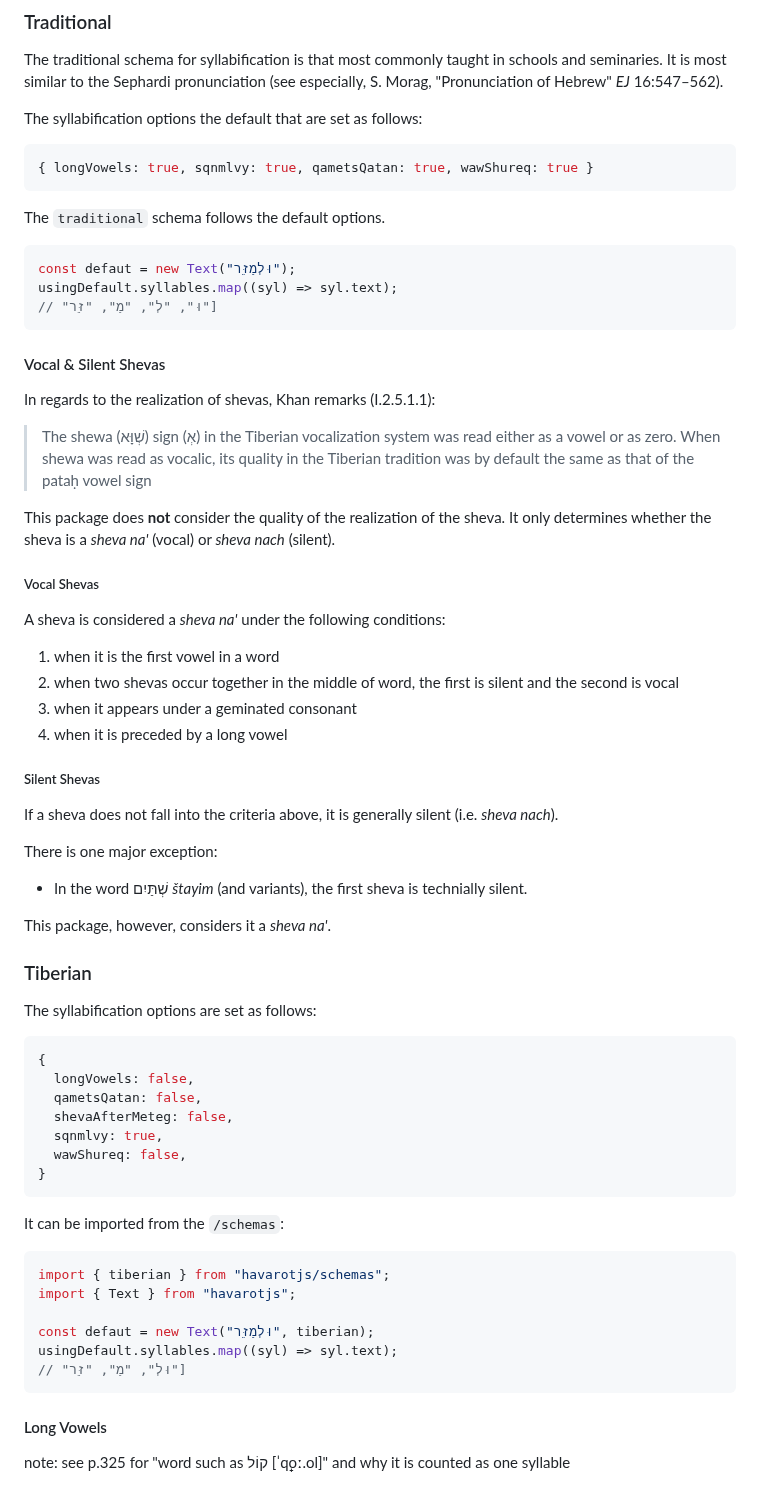
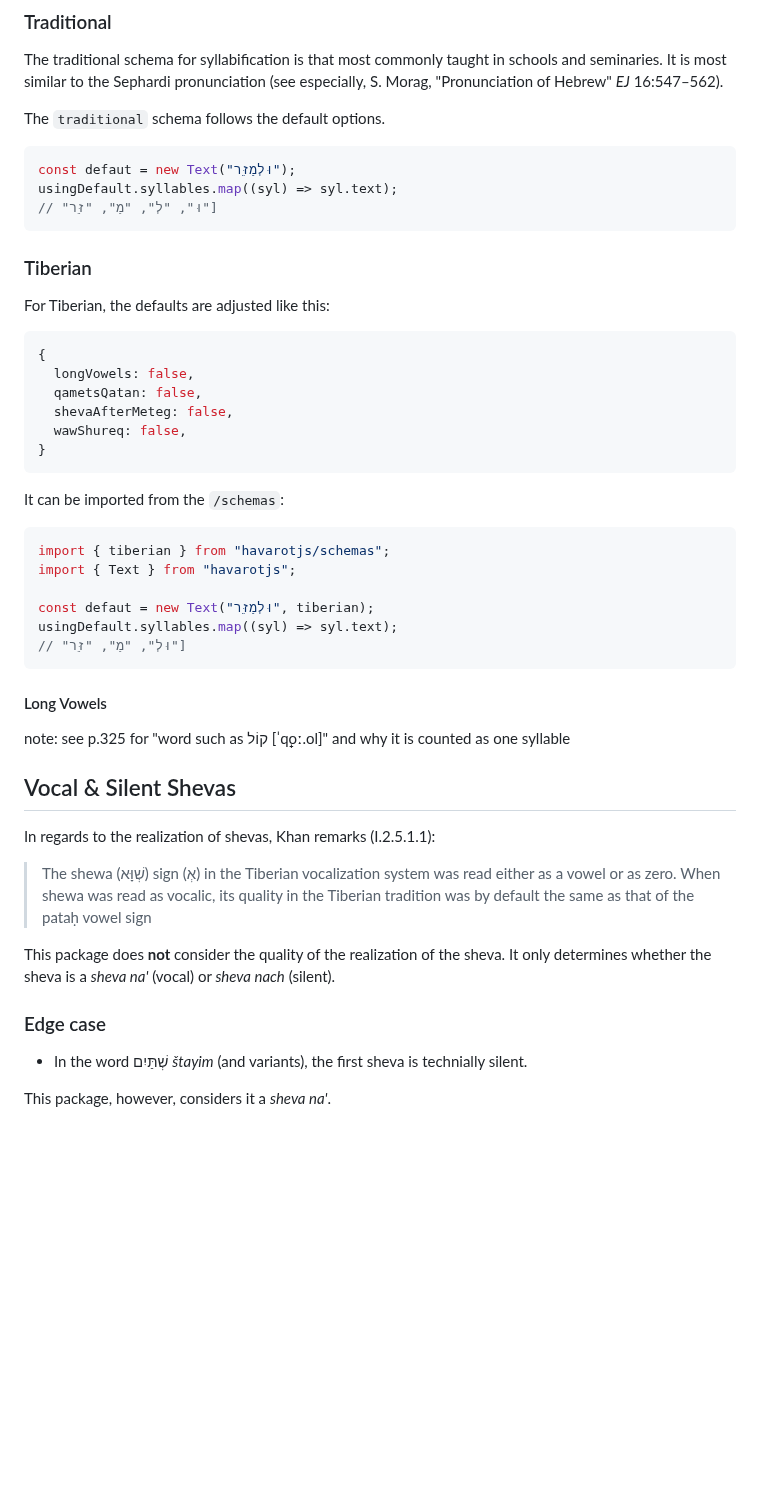
Before and after one commit to charlesLoder/havarotjs, a Markdown page: pages/syllabification.md, the part around one of its changes. Drawn GitHub-style; blank space fills up the shorter version.

````diff
--- a/pages/syllabification.md
+++ b/pages/syllabification.md
@@ -157,12 +247,6 @@ optional.syllables.map((syl) => syl.text);
 The traditional schema for syllabification is that most commonly taught in schools and seminaries.
 It is most similar to the Sephardi pronunciation (see especially, S. Morag, "Pronunciation of Hebrew" _EJ_ 16:547–562).
 
-The syllabification options the default that are set as follows:
-
-```typescript
-{ longVowels: true, sqnmlvy: true, qametsQatan: true, wawShureq: true }
-```
-
 The `traditional` schema follows the default options.
 
 ```typescript
@@ -171,44 +255,15 @@ usingDefault.syllables.map((syl) => syl.text);
 // "וּ", "לְ", "מַ", "זֵּר"]
 ```
 
-#### Vocal & Silent Shevas
-
-In regards to the realization of shevas, Khan remarks (I.2.5.1.1):
-
-> The shewa (שְׁוָּא) sign (אְ) in the Tiberian vocalization system was read either as a vowel or as zero. When shewa was read as vocalic, its quality in the Tiberian tradition was by default the same as that of the pataḥ vowel sign
-
-This package does **not** consider the quality of the realization of the sheva.
-It only determines whether the sheva is a _sheva na'_ (vocal) or _sheva nach_ (silent).
-
-##### Vocal Shevas
-
-A sheva is considered a _sheva na'_ under the following conditions:
-
-1. when it is the first vowel in a word
-2. when two shevas occur together in the middle of word, the first is silent and the second is vocal
-3. when it appears under a geminated consonant
-4. when it is preceded by a long vowel
-
-##### Silent Shevas
-
-If a sheva does not fall into the criteria above, it is generally silent (i.e. _sheva nach_).
-
-There is one major exception:
-
-- In the word שְׁתַּיִם _štayim_ (and variants), the first sheva is technially silent.
-
-This package, however, considers it a _sheva na'_.
-
 ### Tiberian
 
-The syllabification options are set as follows:
+For Tiberian, the defaults are adjusted like this:
 
 ```typescript
 {
   longVowels: false,
   qametsQatan: false,
   shevaAfterMeteg: false,
-  sqnmlvy: true,
   wawShureq: false,
 }
 ```
@@ -227,3 +282,18 @@ usingDefault.syllables.map((syl) => syl.text);
 #### Long Vowels
 
 note: see p.325 for "word such as קוֹל [ˈq̟oː.ol]" and why it is counted as one syllable
+
+## Vocal & Silent Shevas
+
+In regards to the realization of shevas, Khan remarks (I.2.5.1.1):
+
+> The shewa (שְׁוָּא) sign (אְ) in the Tiberian vocalization system was read either as a vowel or as zero. When shewa was read as vocalic, its quality in the Tiberian tradition was by default the same as that of the pataḥ vowel sign
+
+This package does **not** consider the quality of the realization of the sheva.
+It only determines whether the sheva is a _sheva na'_ (vocal) or _sheva nach_ (silent).
+
+### Edge case
+
+- In the word שְׁתַּיִם _štayim_ (and variants), the first sheva is technially silent.
+
+This package, however, considers it a _sheva na'_.
````
Also changed, not shown: other parts of pages/syllabification.md (+90 -0 lines).
